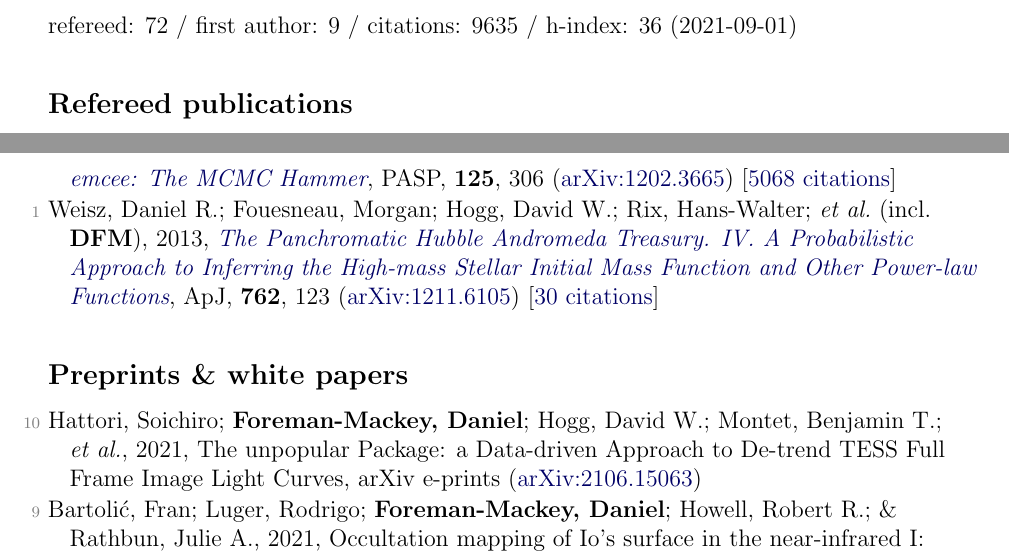
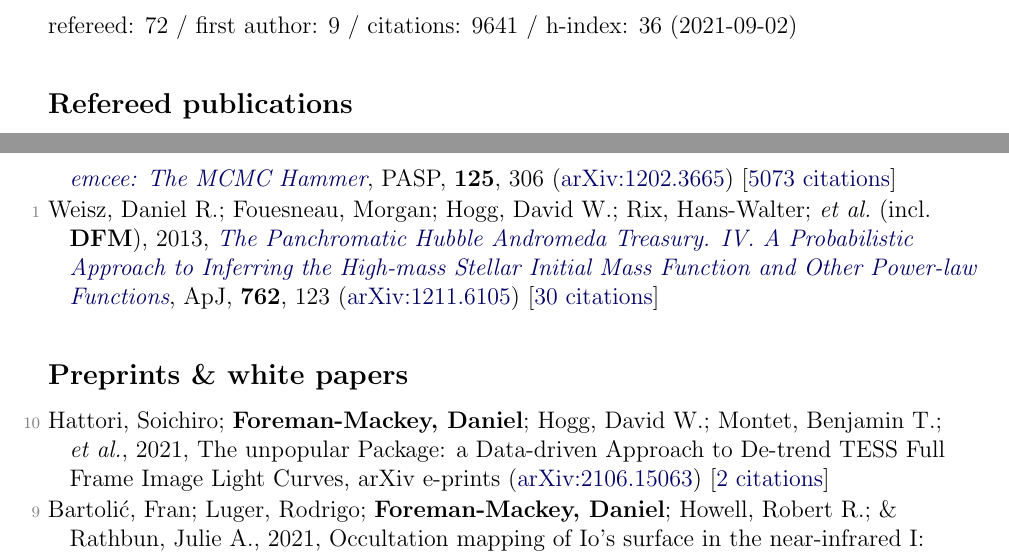
Before and after one commit to dfm/cv, a LaTeX document (tex/pubs.tex, which reads tex/pubs_ref.tex, tex/pubs_summary.tex, tex/pubs_unref.tex): two parts of pages 1 and 6 of 6, joined at a grey line, cut so that both start at the same text. Compiled offline with pdfLaTeX.

Commit message:
updating data

```diff
--- a/tex/pubs_ref.tex
+++ b/tex/pubs_ref.tex
@@ -138,6 +138,6 @@
 
 \item[{\color{numcolor}\scriptsize3}] Brewer, Brendon J.; \textbf{Foreman-Mackey, Daniel}; \& Hogg, David W., 2013, \doi{10.1088/0004-6256/146/1/7}{Probabilistic Catalogs for Crowded Stellar Fields}, \aj, \textbf{146}, 7 (\arxiv{1211.5805}) [\href{https://ui.adsabs.harvard.edu/abs/2013AJ....146....7B}{31 citations}]
 
-\item[{\color{numcolor}\scriptsize2}] \textbf{Foreman-Mackey, Daniel}; Hogg, David W.; Lang, Dustin; \& Goodman, Jonathan, 2013, \doi{10.1086/670067}{emcee: The MCMC Hammer}, \pasp, \textbf{125}, 306 (\arxiv{1202.3665}) [\href{https://ui.adsabs.harvard.edu/abs/2013PASP..125..306F}{5068 citations}]
+\item[{\color{numcolor}\scriptsize2}] \textbf{Foreman-Mackey, Daniel}; Hogg, David W.; Lang, Dustin; \& Goodman, Jonathan, 2013, \doi{10.1086/670067}{emcee: The MCMC Hammer}, \pasp, \textbf{125}, 306 (\arxiv{1202.3665}) [\href{https://ui.adsabs.harvard.edu/abs/2013PASP..125..306F}{5073 citations}]
 
 \item[{\color{numcolor}\scriptsize1}] Weisz, Daniel R.; Fouesneau, Morgan; Hogg, David W.; Rix, Hans-Walter; \etal\ (incl.\ \textbf{DFM}), 2013, \doi{10.1088/0004-637X/762/2/123}{The Panchromatic Hubble Andromeda Treasury. IV. A Probabilistic Approach to Inferring the High-mass Stellar Initial Mass Function and Other Power-law Functions}, \apj, \textbf{762}, 123 (\arxiv{1211.6105}) [\href{https://ui.adsabs.harvard.edu/abs/2013ApJ...762..123W}{30 citations}]
--- a/tex/pubs_summary.tex
+++ b/tex/pubs_summary.tex
@@ -1 +1 @@
-refereed: 72 / first author: 9 / citations: 9635 / h-index: 36 (2021-09-01)
+refereed: 72 / first author: 9 / citations: 9641 / h-index: 36 (2021-09-02)
--- a/tex/pubs_unref.tex
+++ b/tex/pubs_unref.tex
@@ -1,4 +1,4 @@
-\item[{\color{numcolor}\scriptsize10}] Hattori, Soichiro; \textbf{Foreman-Mackey, Daniel}; Hogg, David W.; Montet, Benjamin T.; \etal, 2021, The unpopular Package: a Data-driven Approach to De-trend TESS Full Frame Image Light Curves, arXiv e-prints (\arxiv{2106.15063})
+\item[{\color{numcolor}\scriptsize10}] Hattori, Soichiro; \textbf{Foreman-Mackey, Daniel}; Hogg, David W.; Montet, Benjamin T.; \etal, 2021, The unpopular Package: a Data-driven Approach to De-trend TESS Full Frame Image Light Curves, arXiv e-prints (\arxiv{2106.15063}) [\href{https://ui.adsabs.harvard.edu/abs/2021arXiv210615063H}{2 citations}]
 
 \item[{\color{numcolor}\scriptsize9}] Bartoli{\'c}, Fran; Luger, Rodrigo; \textbf{Foreman-Mackey, Daniel}; Howell, Robert R.; \& Rathbun, Julie A., 2021, Occultation mapping of Io's surface in the near-infrared I: Inferring static maps, arXiv e-prints (\arxiv{2103.03758}) [\href{https://ui.adsabs.harvard.edu/abs/2021arXiv210303758B}{2 citations}]
 
```
Also changed, not shown: tex/pubs_select.tex (+1 -1 lines), README.md, 1 other file.
